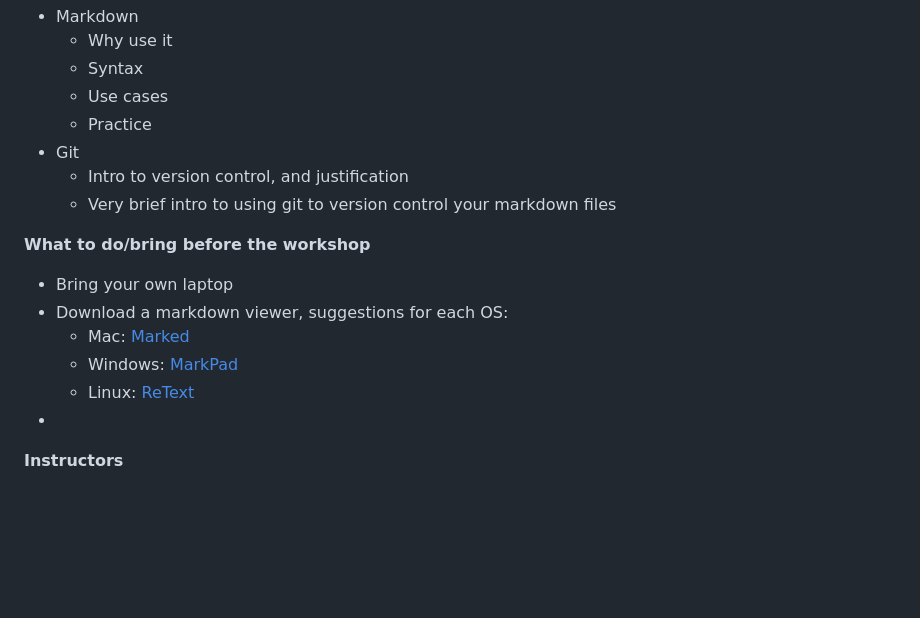
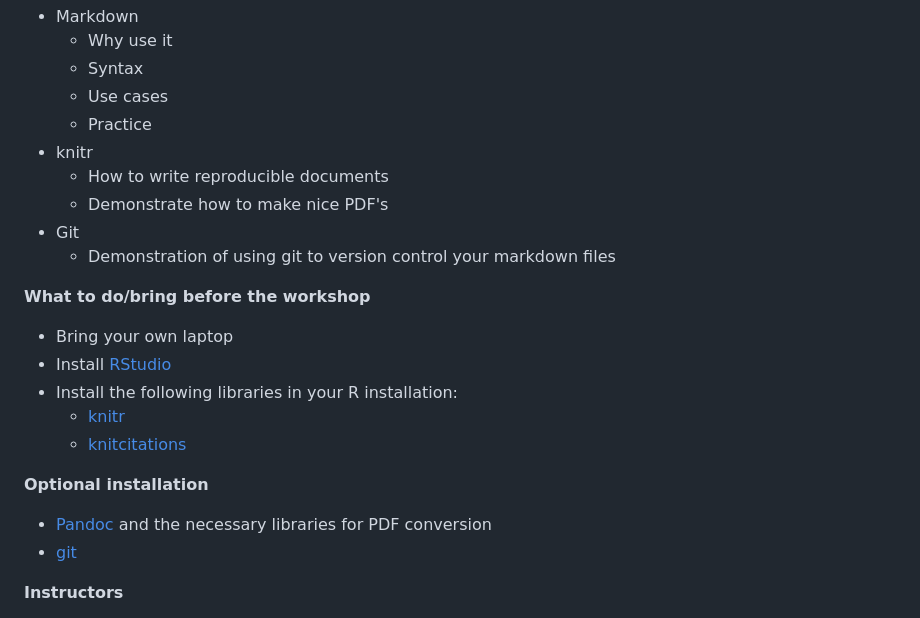
Before and after one commit to sckott/esamd, a Markdown page: README.md, the part around the change. Drawn GitHub-style; blank space fills up the shorter version.

```diff
--- a/README.md
+++ b/README.md
@@ -22,18 +22,24 @@ Workshop description from the [ESA website](http://eco.confex.com/eco/2013/webpr
 	+ Syntax
 	+ Use cases
 	+ Practice
++ knitr
+  + How to write reproducible documents
+  + Demonstrate how to make nice PDF's
 + Git
-	+ Intro to version control, and justification
-	+ Very brief intro to using git to version control your markdown files
+  + Demonstration of using git to version control your markdown files
 
 **What to do/bring before the workshop**
 
 + Bring your own laptop
-+ Download a markdown viewer, suggestions for each OS:
-	+ Mac: [Marked](http://markedapp.com/)
-	+ Windows: [MarkPad](http://code52.org/DownmarkerWPF/)
-	+ Linux: [ReText](http://sourceforge.net/p/retext/home/ReText/)
-+
++ Install [RStudio](http://www.rstudio.com/ide/download/desktop)
++ Install the following libraries in your R installation:
+  + [knitr](http://yihui.name/knitr/)
+  + [knitcitations](https://github.com/cboettig/knitcitations)
+
+
+**Optional installation**
++ [Pandoc](http://johnmacfarlane.net/pandoc/installing.html) and the necessary libraries for PDF conversion
++ [git](http://git-scm.com/)
 
 **Instructors**
 
```
Also changed, not shown: pres/index.md (+39 -31 lines), pres/assets/img/codeChunk.png (added), 3 other files.
